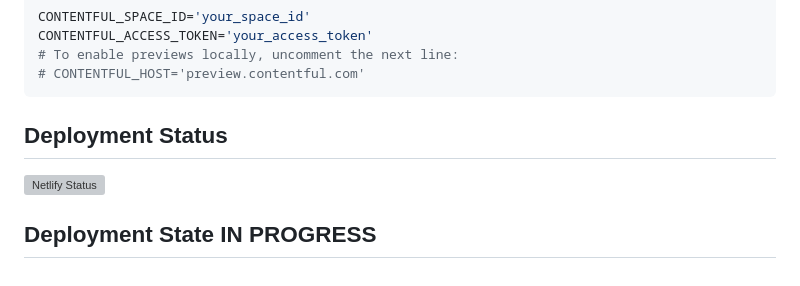
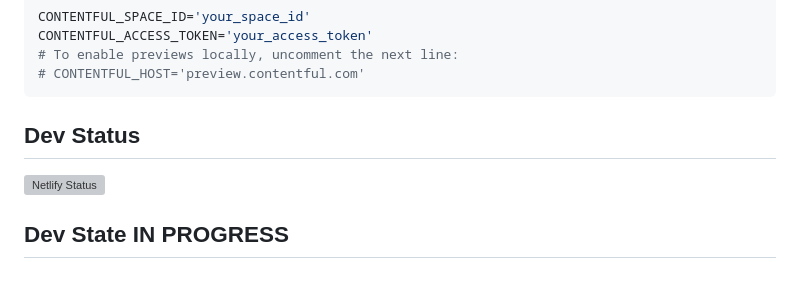
Before and after one commit to gah-code/gilbertoharosite, a Markdown page: README.md, the part around the change. GitHub-like rendering; grey boxes are pictures that could not be loaded.

Commit message:
node id fix 2

````diff
--- a/README.md
+++ b/README.md
@@ -279,8 +279,8 @@ CONTENTFUL_ACCESS_TOKEN='your_access_token'
 # CONTENTFUL_HOST='preview.contentful.com'
 ```
 
-## Deployment Status
+## Dev Status
 
 [![Netlify Status](https://api.netlify.com/api/v1/badges/f2ecbaf1-b540-48fd-82fd-b0d389e98a81/deploy-status)](https://app.netlify.com/sites/gilbertaharocode/deploys)
 
-## Deployment State IN PROGRESS
+## Dev State IN PROGRESS
````
